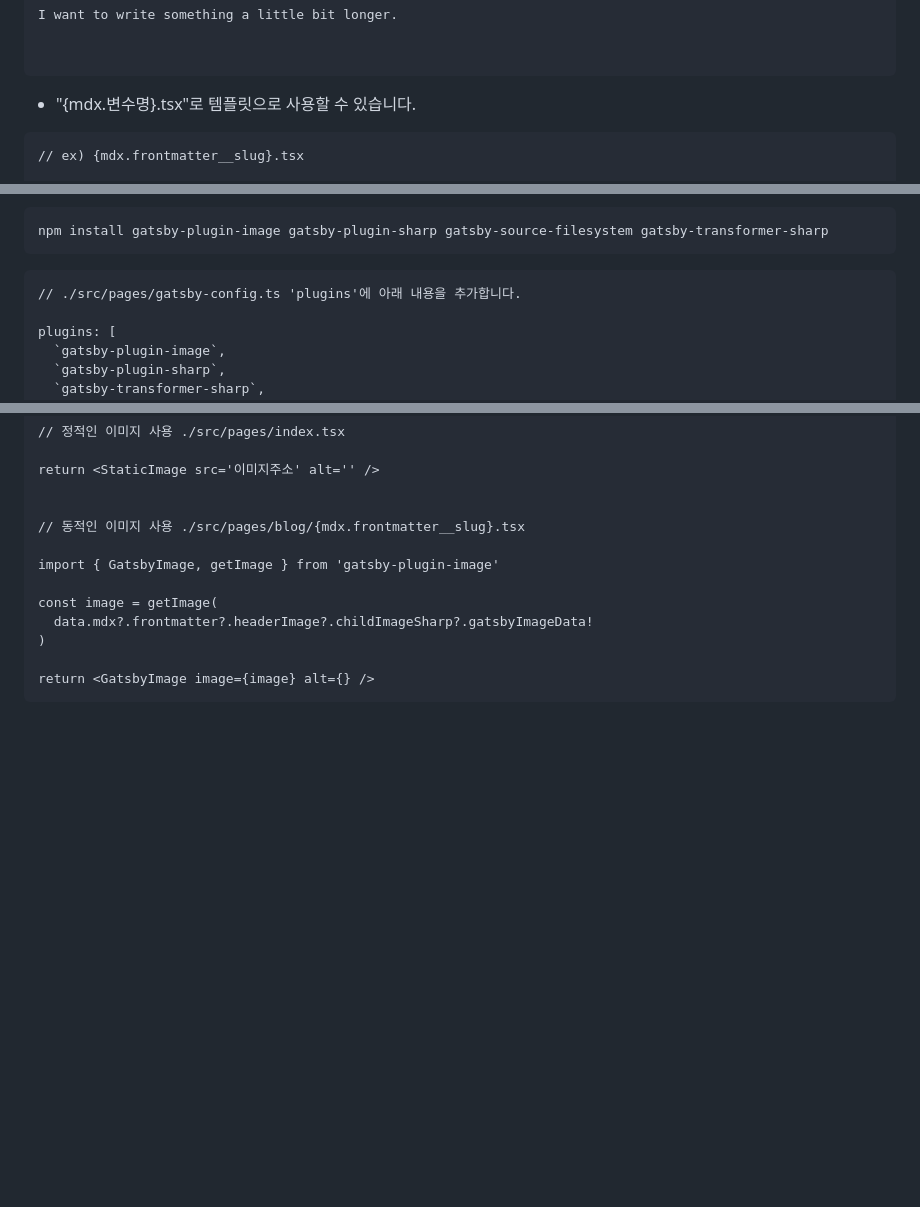
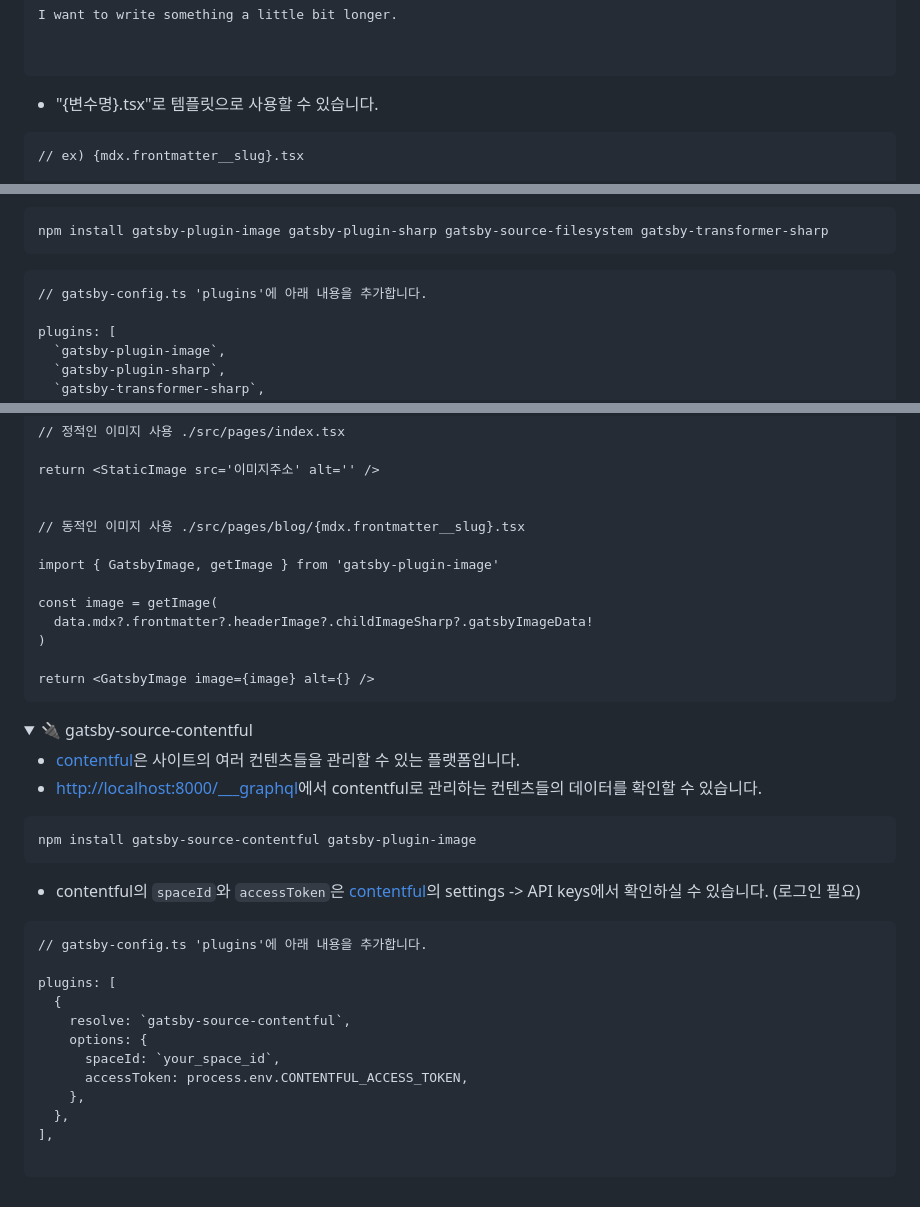
Before and after one commit to hyerimhan/Gatsby, a Markdown page: README.md, 3 parts joined by grey strips. Drawn GitHub-style; folded sections open; blank space fills up the shorter version.

Commit message:
Docs: README.md

````diff
--- a/README.md
+++ b/README.md
@@ -176,7 +176,7 @@ I want to write something a little bit longer.
 
 ```
 
-- "{mdx.변수명}.tsx"로 템플릿으로 사용할 수 있습니다.
+- "{변수명}.tsx"로 템플릿으로 사용할 수 있습니다.
 
 ```
 // ex) {mdx.frontmatter__slug}.tsx
@@ -209,7 +209,7 @@ npm install gatsby-plugin-image gatsby-plugin-sharp gatsby-source-filesystem gat
 ```
 
 ```
-// ./src/pages/gatsby-config.ts 'plugins'에 아래 내용을 추가합니다.
+// gatsby-config.ts 'plugins'에 아래 내용을 추가합니다.
 
 plugins: [
   `gatsby-plugin-image`,
@@ -240,3 +240,30 @@ return <GatsbyImage image={image} alt={} />
 ```
 
 </details>
+<details>
+  <summary>🔌 gatsby-source-contentful</summary>
+
+- [contentful](https://www.contentful.com/)은 사이트의 여러 컨텐츠들을 관리할 수 있는 플랫폼입니다.
+- [http://localhost:8000/\_\_\_graphql](http://localhost:8000/___graphql)에서 contentful로 관리하는 컨텐츠들의 데이터를 확인할 수 있습니다.
+
+```
+npm install gatsby-source-contentful gatsby-plugin-image
+```
+
+- contentful의 `spaceId`와 `accessToken`은 [contentful](https://www.contentful.com/)의 settings -> API keys에서 확인하실 수 있습니다. (로그인 필요)
+
+```
+// gatsby-config.ts 'plugins'에 아래 내용을 추가합니다.
+
+plugins: [
+  {
+    resolve: `gatsby-source-contentful`,
+    options: {
+      spaceId: `your_space_id`,
+      accessToken: process.env.CONTENTFUL_ACCESS_TOKEN,
+    },
+  },
+],
+
+```
+
````
Also changed, not shown: other parts of README.md (+1 -0 lines).
